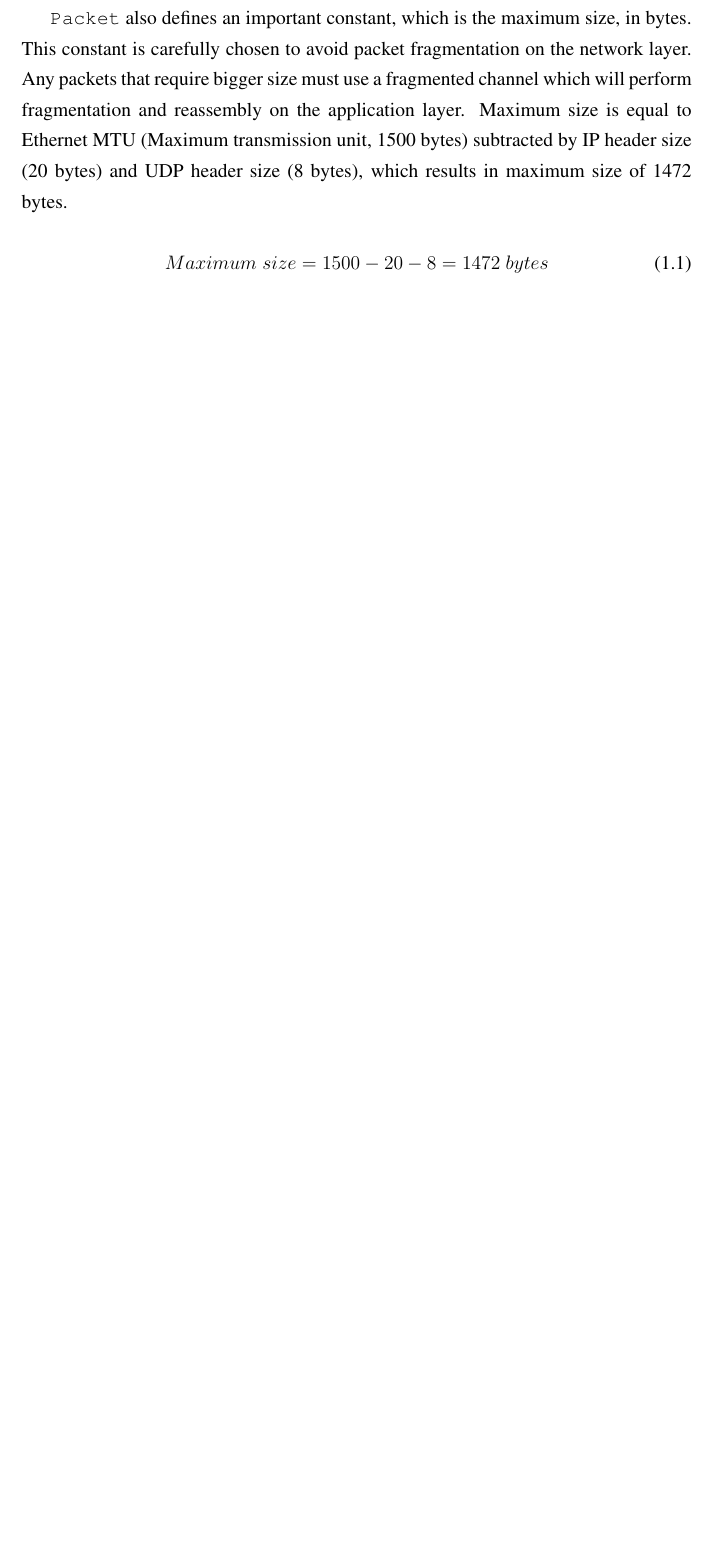
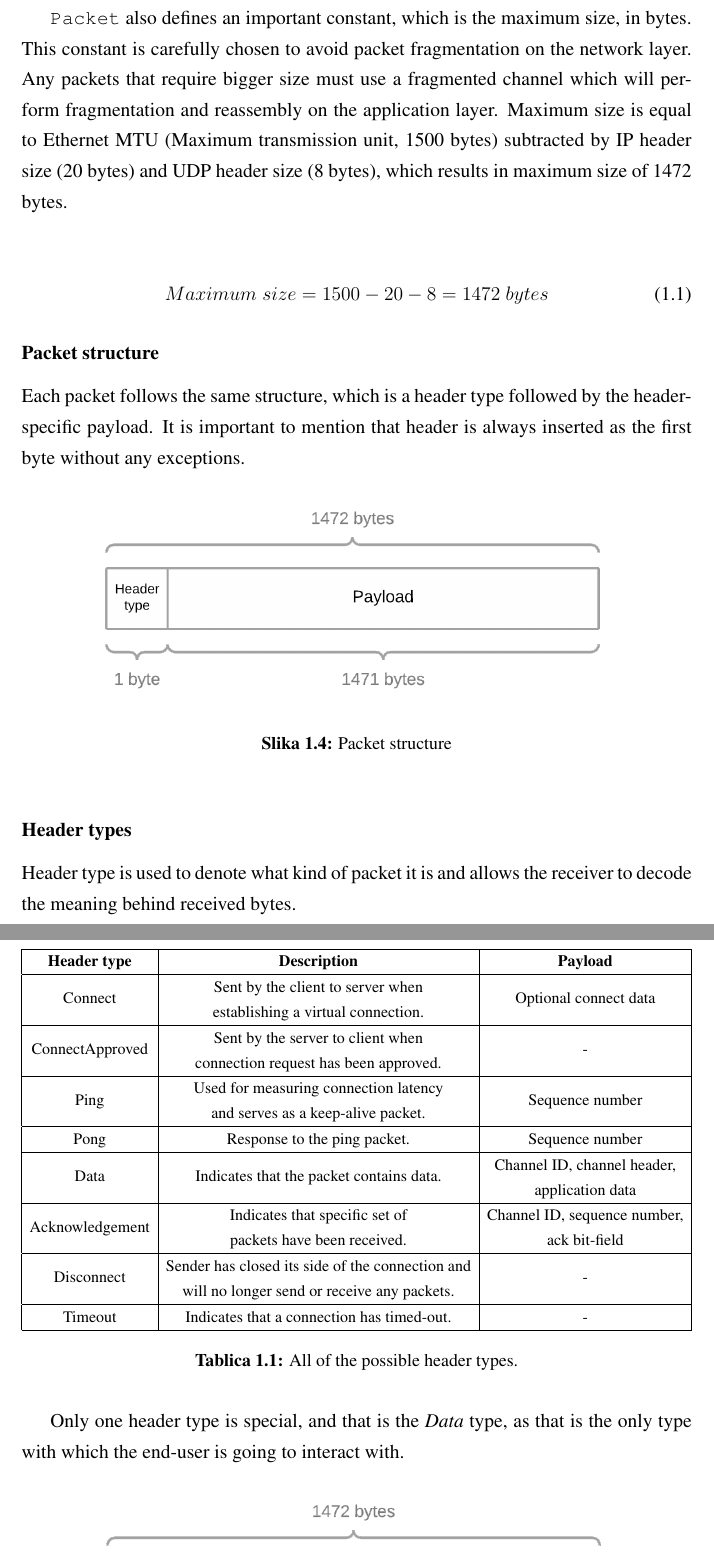
Before and after one commit to FICHEKK/Thesis, a LaTeX thesis (thesis.tex): part of page 8 of 13 before the commit and two parts of pages 8 and 9 of 14 after it, the two joined at a grey line, cut so that both start at the same text, the shorter picture padded with empty space. Compiled offline with pdfLaTeX.

Commit message:
Add "Packet structure" and "Header types" subsubsections.

```diff
--- a/thesis.tex
+++ b/thesis.tex
@@ -1,5 +1,7 @@
 \documentclass[times, utf8, diplomski]{fer}
+
 \usepackage{booktabs}
+\usepackage{float}
 
 \newcommand{\classname}[1]{\texttt{#1}}
 
@@ -105,9 +107,44 @@ Similarly to \classname{Packet}, which is write-only, there exists a read-only p
 
 Finally, the last benefit is cleaner code. Spotting an instance of \classname{Packet} or \classname{Read\-Only\-Packet} immediately gives information to the reader that this code works with networking. Same could not be said for byte-array as its usages are much broader. \\
 
-\classname{Packet} also defines an important constant, which is the maximum size, in bytes. This constant is carefully chosen to avoid packet fragmentation on the network layer. Any packets that require bigger size must use a fragmented channel which will perform fragmentation and reassembly on the application layer. Maximum size is equal to Ethernet MTU (Maximum transmission unit, 1500 bytes) subtracted by IP header size (20 bytes) and UDP header size (8 bytes), which results in maximum size of 1472 bytes.
+\classname{Packet} also defines an important constant, which is the maximum size, in bytes. This constant is carefully chosen to avoid packet fragmentation on the network layer. Any packets that require bigger size must use a fragmented channel which will perform fragmentation and reassembly on the application layer. Maximum size is equal to Ethernet MTU (Maximum transmission unit, 1500 bytes) subtracted by IP header size (20 bytes) and UDP header size (8 bytes), which results in maximum size of 1472 bytes.\\
 
 \begin{equation}
 	Maximum \; size = 1500 - 20 - 8 = 1472 \; bytes \label{eq:max_packet_size}
 \end{equation}
 
+\subsubsection{Packet structure}
+Each packet follows the same structure, which is a header type followed by the header-specific payload. It is important to mention that header is always inserted as the first byte without any exceptions.
+
+\begin{figure}[h!]
+	\centering
+	\includegraphics[scale=0.25]{Packet-structure}
+	\caption{Packet structure}
+\end{figure}
+
+
+\subsubsection{Header types}
+Header type is used to denote what kind of packet it is and allows the receiver to decode the meaning behind received bytes.
+
+\begin{table}[H]
+	\centering
+	\resizebox{\textwidth}{!}{%
+		\begin{tabular}{|c|c|c|}
+			\hline
+			\textbf{Header type} & \textbf{Description}                                                                                                                   & \textbf{Payload}                                                                       \\ \hline
+			Connect              & \begin{tabular}[c]{@{}c@{}}Sent by the client to server when\\ establishing a virtual connection.\end{tabular}                         & Optional connect data                                                                  \\ \hline
+			ConnectApproved      & \begin{tabular}[c]{@{}c@{}}Sent by the server to client when\\ connection request has been approved.\end{tabular}                      & -                                                                                      \\ \hline
+			Ping                 & \begin{tabular}[c]{@{}c@{}}Used for measuring connection latency\\ and serves as a keep-alive packet.\end{tabular}                     & Sequence number                                                                        \\ \hline
+			Pong                 & Response to the ping packet.                                                                                                           & Sequence number                                                                        \\ \hline
+			Data                 & Indicates that the packet contains data.                                                                                               & \begin{tabular}[c]{@{}c@{}}Channel ID, channel header,\\ application data\end{tabular} \\ \hline
+			Acknowledgement      & \begin{tabular}[c]{@{}c@{}}Indicates that specific set of\\ packets have been received.\end{tabular}                                   & \begin{tabular}[c]{@{}c@{}}Channel ID, sequence number,\\ ack bit-field\end{tabular}   \\ \hline
+			Disconnect           & \begin{tabular}[c]{@{}c@{}}Sender has closed its side of the connection and\\ will no longer send or receive any packets.\end{tabular} & -                                                                                      \\ \hline
+			Timeout              & Indicates that a connection has timed-out.                                                                                             & -                                                                                      \\ \hline
+		\end{tabular}%
+	}
+
+	\caption{All of the possible header types.}
+	\label{table:header-types}
+\end{table}
+
+Only one header type is special, and that is the \textit{Data} type, as that is the only type with which the end-user is going to interact with.
```
Also changed, not shown: images/Data-packet-structure.png (added), images/Packet-structure.png (added), thesis.tex (6 more changed lines).
